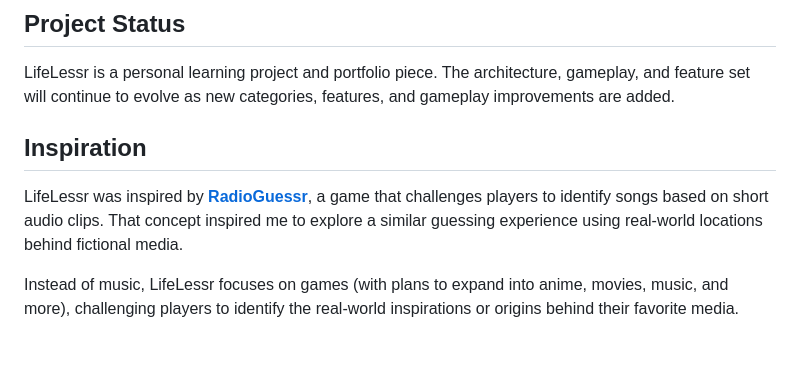
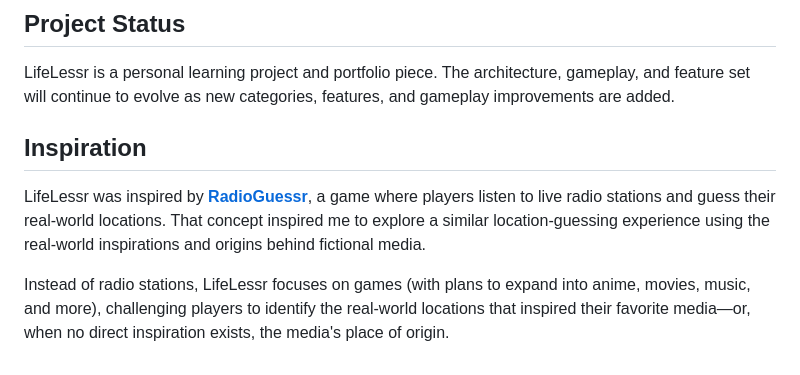
Before and after one commit to ppush-to-git/LifeLessr, a Markdown page: README.md, the part around the change. Rendered like a GitHub page.

Commit message:
added radioguessr as inspiration

```diff
--- a/README.md
+++ b/README.md
@@ -153,8 +153,9 @@ If you'd like to improve the project or add support for new media, feel free to
 
 LifeLessr is a personal learning project and portfolio piece. The architecture, gameplay, and feature set will continue to evolve as new categories, features, and gameplay improvements are added.
 
+
 ## Inspiration
 
-LifeLessr was inspired by **[RadioGuessr](https://www.radioguessr.space/)**, a game that challenges players to identify songs based on short audio clips. That concept inspired me to explore a similar guessing experience using real-world locations behind fictional media.
+LifeLessr was inspired by **[RadioGuessr](https://www.radioguessr.space/)**, a game where players listen to live radio stations and guess their real-world locations. That concept inspired me to explore a similar location-guessing experience using the real-world inspirations and origins behind fictional media.
 
-Instead of music, LifeLessr focuses on games (with plans to expand into anime, movies, music, and more), challenging players to identify the real-world inspirations or origins behind their favorite media.
+Instead of radio stations, LifeLessr focuses on games (with plans to expand into anime, movies, music, and more), challenging players to identify the real-world locations that inspired their favorite media—or, when no direct inspiration exists, the media's place of origin.
```
